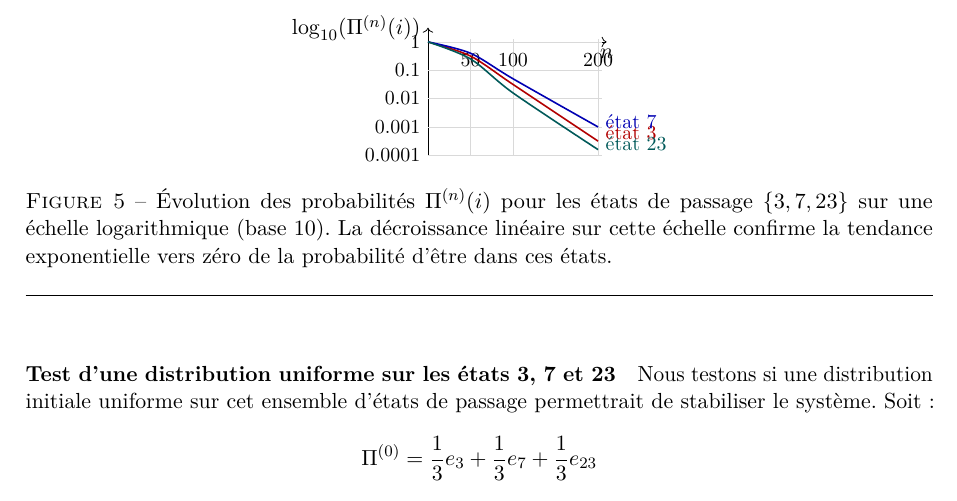
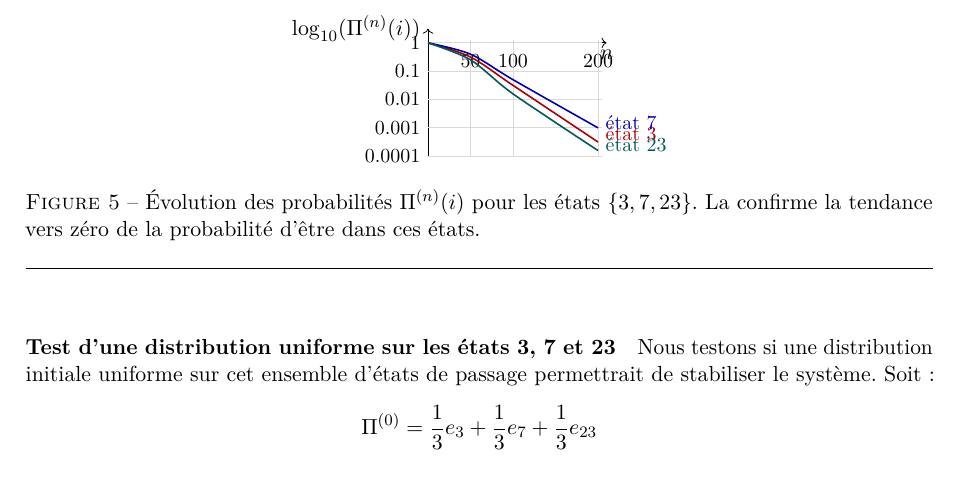
Before and after one commit to Tezay/markov-limit-distributions, a LaTeX paper (main.tex, which reads tex/02_numerical_exploration.tex): part of page 13 of 31, cut so that both start at the same text. Compiled offline with pdfLaTeX.

Commit message:
figure description updtae

```diff
--- a/tex/02_numerical_exploration.tex
+++ b/tex/02_numerical_exploration.tex
@@ -751,7 +751,7 @@ L'état 23 est un état de passage.
 
     \end{tikzpicture}
 
-    \caption{Évolution des probabilités $\Pi^{(n)}(i)$ pour les états de passage $\{3, 7, 23\}$ sur une échelle logarithmique (base 10). La décroissance linéaire sur cette échelle confirme la tendance exponentielle vers zéro de la probabilité d'être dans ces états.}
+    \caption{Évolution des probabilités $\Pi^{(n)}(i)$ pour les états $\{3, 7, 23\}$. La confirme la tendance vers zéro de la probabilité d'être dans ces états.}
     \label{fig:q7_extinction_log}
 \end{figure}
 
```
Also changed, not shown: tex/02_numerical_exploration.tex (2 more changed lines).
